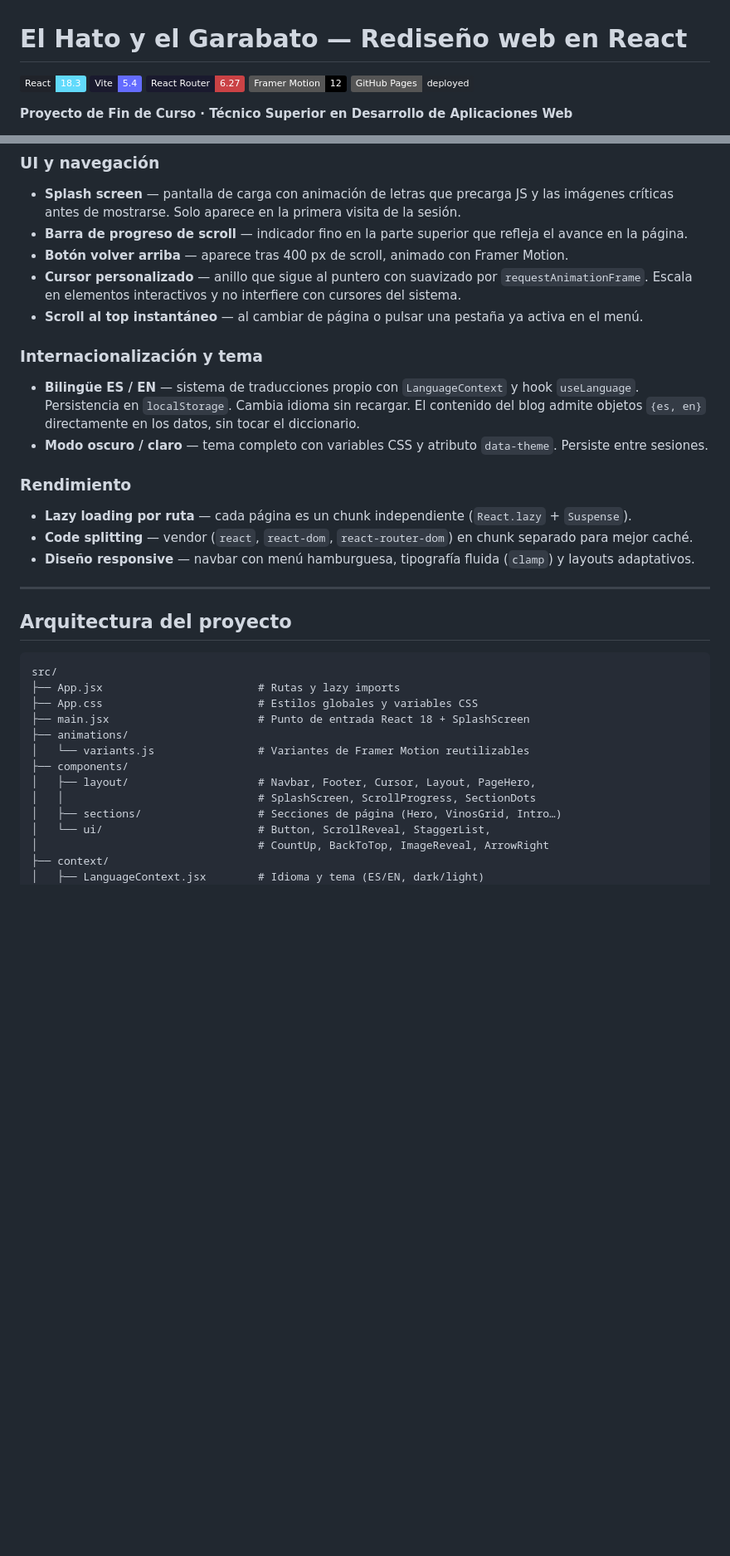
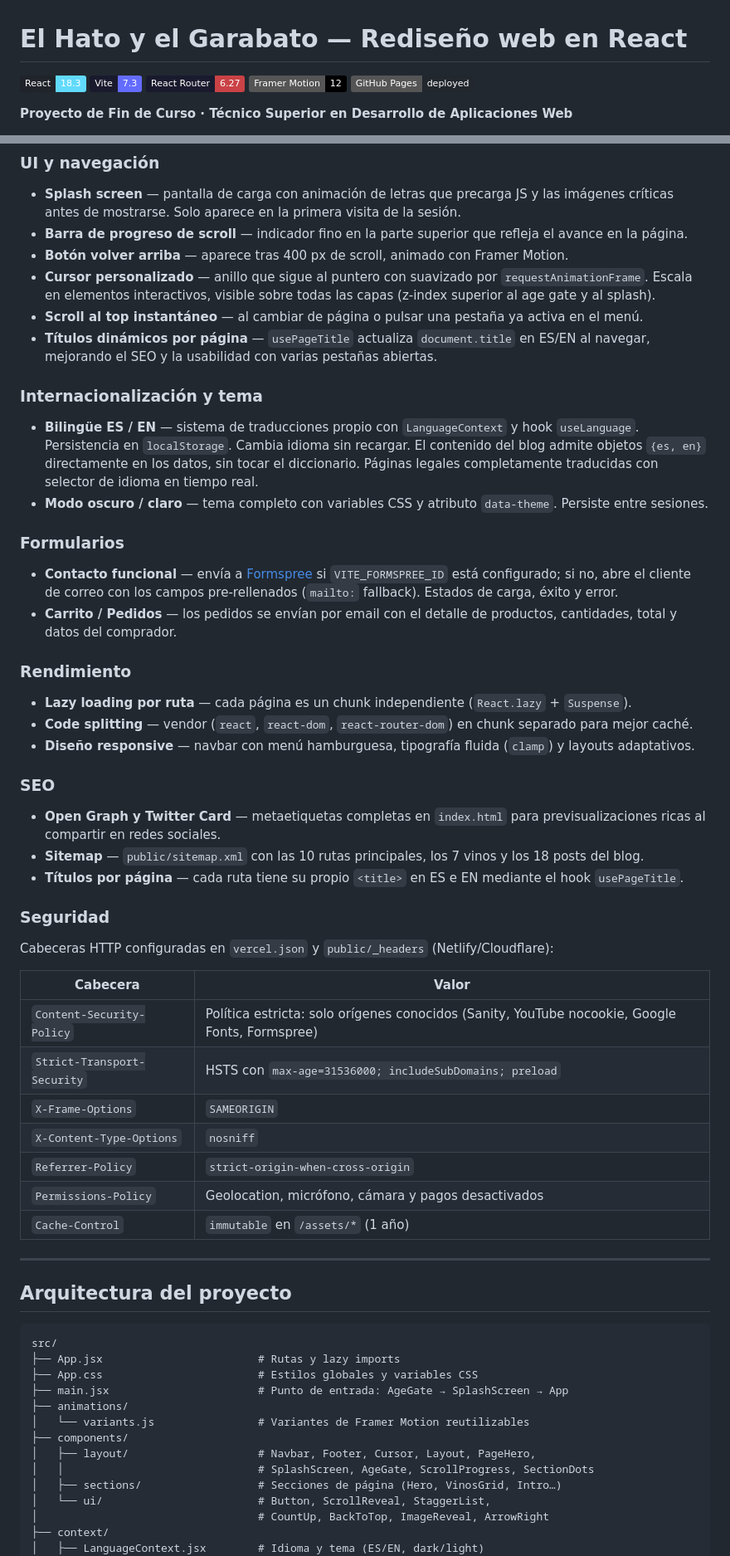
Before and after one commit to Marsdix/El-Hato-y-el-Garabato, a Markdown page: README.md, 2 parts joined by grey strips. Shown at 83% size. Drawn GitHub-style; badges without logos; blank space fills up the shorter version.

```diff
--- a/README.md
+++ b/README.md
@@ -1,7 +1,7 @@
 # El Hato y el Garabato — Rediseño web en React
 
 ![React](https://img.shields.io/badge/React-18.3-61DAFB?logo=react&logoColor=white&labelColor=20232A)
-![Vite](https://img.shields.io/badge/Vite-5.4-646CFF?logo=vite&logoColor=white&labelColor=1a1a2e)
+![Vite](https://img.shields.io/badge/Vite-7.3-646CFF?logo=vite&logoColor=white&labelColor=1a1a2e)
 ![React Router](https://img.shields.io/badge/React_Router-6.27-CA4245?logo=react-router&logoColor=white&labelColor=1a1a2e)
 ![Framer Motion](https://img.shields.io/badge/Framer_Motion-12-black?logo=framer&logoColor=white)
 ![GitHub Pages](https://img.shields.io/badge/GitHub_Pages-deployed-22272E?logo=github&logoColor=white)
@@ -69,17 +73,40 @@ Se actualiza automáticamente con cada push a `main` mediante GitHub Actions.
 - **Splash screen** — pantalla de carga con animación de letras que precarga JS y las imágenes críticas antes de mostrarse. Solo aparece en la primera visita de la sesión.
 - **Barra de progreso de scroll** — indicador fino en la parte superior que refleja el avance en la página.
 - **Botón volver arriba** — aparece tras 400 px de scroll, animado con Framer Motion.
-- **Cursor personalizado** — anillo que sigue al puntero con suavizado por `requestAnimationFrame`. Escala en elementos interactivos y no interfiere con cursores del sistema.
+- **Cursor personalizado** — anillo que sigue al puntero con suavizado por `requestAnimationFrame`. Escala en elementos interactivos, visible sobre todas las capas (z-index superior al age gate y al splash).
 - **Scroll al top instantáneo** — al cambiar de página o pulsar una pestaña ya activa en el menú.
+- **Títulos dinámicos por página** — `usePageTitle` actualiza `document.title` en ES/EN al navegar, mejorando el SEO y la usabilidad con varias pestañas abiertas.
 
 ### Internacionalización y tema
-- **Bilingüe ES / EN** — sistema de traducciones propio con `LanguageContext` y hook `useLanguage`. Persistencia en `localStorage`. Cambia idioma sin recargar. El contenido del blog admite objetos `{es, en}` directamente en los datos, sin tocar el diccionario.
+- **Bilingüe ES / EN** — sistema de traducciones propio con `LanguageContext` y hook `useLanguage`. Persistencia en `localStorage`. Cambia idioma sin recargar. El contenido del blog admite objetos `{es, en}` directamente en los datos, sin tocar el diccionario. Páginas legales completamente traducidas con selector de idioma en tiempo real.
 - **Modo oscuro / claro** — tema completo con variables CSS y atributo `data-theme`. Persiste entre sesiones.
+
+### Formularios
+- **Contacto funcional** — envía a [Formspree](https://formspree.io) si `VITE_FORMSPREE_ID` está configurado; si no, abre el cliente de correo con los campos pre-rellenados (`mailto:` fallback). Estados de carga, éxito y error.
+- **Carrito / Pedidos** — los pedidos se envían por email con el detalle de productos, cantidades, total y datos del comprador.
 
 ### Rendimiento
 - **Lazy loading por ruta** — cada página es un chunk independiente (`React.lazy` + `Suspense`).
 - **Code splitting** — vendor (`react`, `react-dom`, `react-router-dom`) en chunk separado para mejor caché.
 - **Diseño responsive** — navbar con menú hamburguesa, tipografía fluida (`clamp`) y layouts adaptativos.
+
+### SEO
+- **Open Graph y Twitter Card** — metaetiquetas completas en `index.html` para previsualizaciones ricas al compartir en redes sociales.
+- **Sitemap** — `public/sitemap.xml` con las 10 rutas principales, los 7 vinos y los 18 posts del blog.
+- **Títulos por página** — cada ruta tiene su propio `<title>` en ES e EN mediante el hook `usePageTitle`.
+
+### Seguridad
+Cabeceras HTTP configuradas en `vercel.json` y `public/_headers` (Netlify/Cloudflare):
+
+| Cabecera | Valor |
+|---|---|
+| `Content-Security-Policy` | Política estricta: solo orígenes conocidos (Sanity, YouTube nocookie, Google Fonts, Formspree) |
+| `Strict-Transport-Security` | HSTS con `max-age=31536000; includeSubDomains; preload` |
+| `X-Frame-Options` | `SAMEORIGIN` |
+| `X-Content-Type-Options` | `nosniff` |
+| `Referrer-Policy` | `strict-origin-when-cross-origin` |
+| `Permissions-Policy` | Geolocation, micrófono, cámara y pagos desactivados |
+| `Cache-Control` | `immutable` en `/assets/*` (1 año) |
 
 ---
 
@@ -89,12 +116,12 @@ Se actualiza automáticamente con cada push a `main` mediante GitHub Actions.
 src/
 ├── App.jsx                        # Rutas y lazy imports
 ├── App.css                        # Estilos globales y variables CSS
-├── main.jsx                       # Punto de entrada React 18 + SplashScreen
+├── main.jsx                       # Punto de entrada: AgeGate → SplashScreen → App
 ├── animations/
 │   └── variants.js                # Variantes de Framer Motion reutilizables
 ├── components/
 │   ├── layout/                    # Navbar, Footer, Cursor, Layout, PageHero,
-│   │                              # SplashScreen, ScrollProgress, SectionDots
+│   │                              # SplashScreen, AgeGate, ScrollProgress, SectionDots
 │   ├── sections/                  # Secciones de página (Hero, VinosGrid, Intro…)
 │   └── ui/                        # Button, ScrollReveal, StaggerList,
 │                                  # CountUp, BackToTop, ImageReveal, ArrowRight
```
Also changed, not shown: other parts of README.md (+41 -8 lines).
